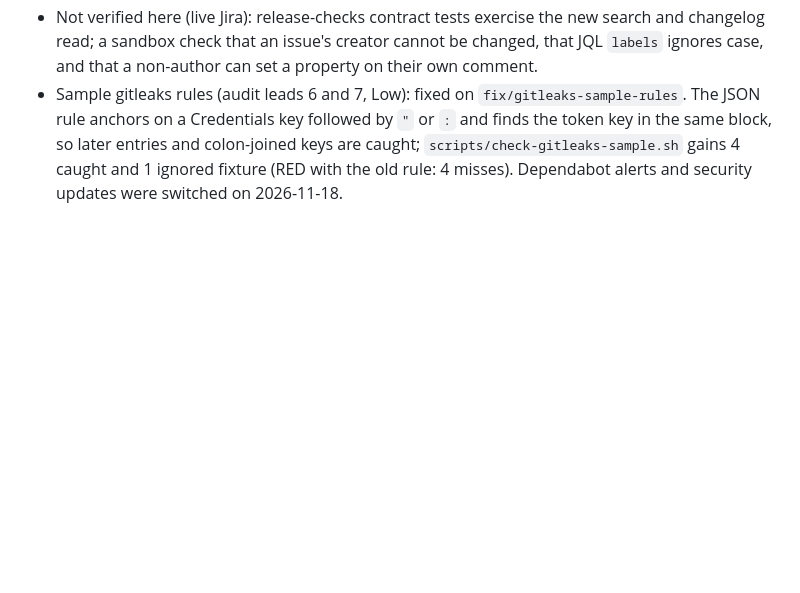
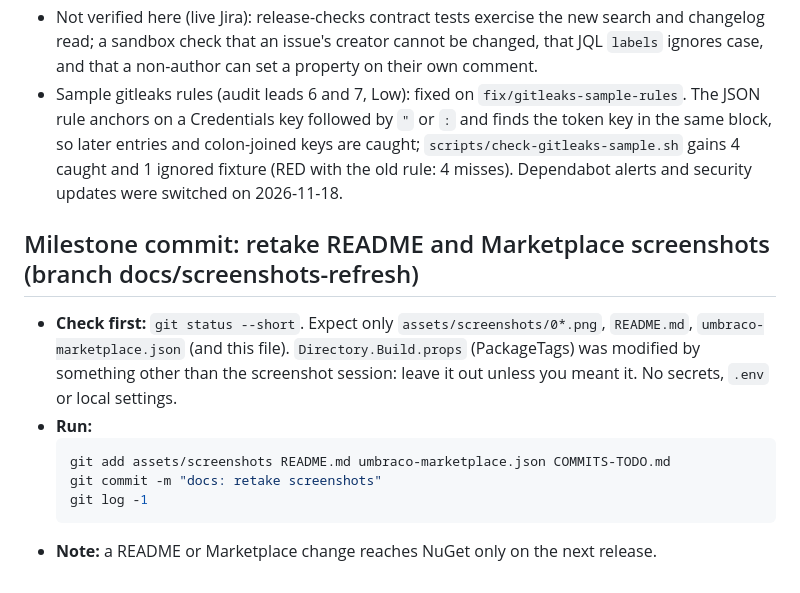
Before and after one commit to PascalA94/Umbraco.Community.Automate.Jira, a Markdown page: COMMITS-TODO.md, the part around the change. GitHub-like rendering; blank space fills up the shorter version.

````diff
--- a/COMMITS-TODO.md
+++ b/COMMITS-TODO.md
@@ -817,3 +817,14 @@ Base `main` at `f361946`. Source: the post-release `security-audit` run on `f8f0
 - Reviews: qa-reviewer pass (found the comment dedupe gap, fixed); security-analyst first review: the creator clause alone only narrowed the lead (conditions C1 to C4); verifying review: conditions met, then case-insensitive label match and strict changelog paging added (RED then GREEN).
 - Not verified here (live Jira): release-checks contract tests exercise the new search and changelog read; a sandbox check that an issue's creator cannot be changed, that JQL `labels` ignores case, and that a non-author can set a property on their own comment.
 - Sample gitleaks rules (audit leads 6 and 7, Low): fixed on `fix/gitleaks-sample-rules`. The JSON rule anchors on a Credentials key followed by `"` or `:` and finds the token key in the same block, so later entries and colon-joined keys are caught; `scripts/check-gitleaks-sample.sh` gains 4 caught and 1 ignored fixture (RED with the old rule: 4 misses). Dependabot alerts and security updates were switched on 2026-11-18.
+
+## Milestone commit: retake README and Marketplace screenshots (branch docs/screenshots-refresh)
+
+- **Check first:** `git status --short`. Expect only `assets/screenshots/0*.png`, `README.md`, `umbraco-marketplace.json` (and this file). `Directory.Build.props` (PackageTags) was modified by something other than the screenshot session: leave it out unless you meant it. No secrets, `.env` or local settings.
+- **Run:**
+  ```bash
+  git add assets/screenshots README.md umbraco-marketplace.json COMMITS-TODO.md
+  git commit -m "docs: retake screenshots"
+  git log -1
+  ```
+- **Note:** a README or Marketplace change reaches NuGet only on the next release.
````
Also changed, not shown: README.md (+19 -0 lines), assets/screenshots/01-automation-designer.png, assets/screenshots/02-create-issue-retry.png, assets/screenshots/03-create-issue-fields.png, assets/screenshots/04-jira-webhook-trigger.png, 2 other files.
